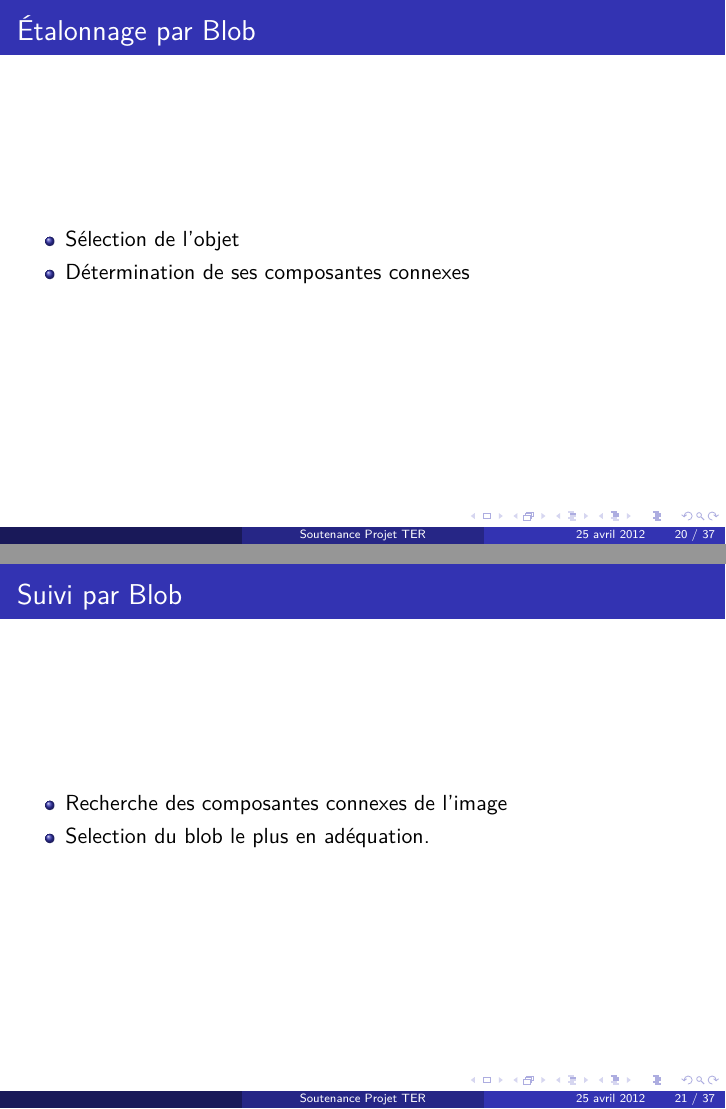
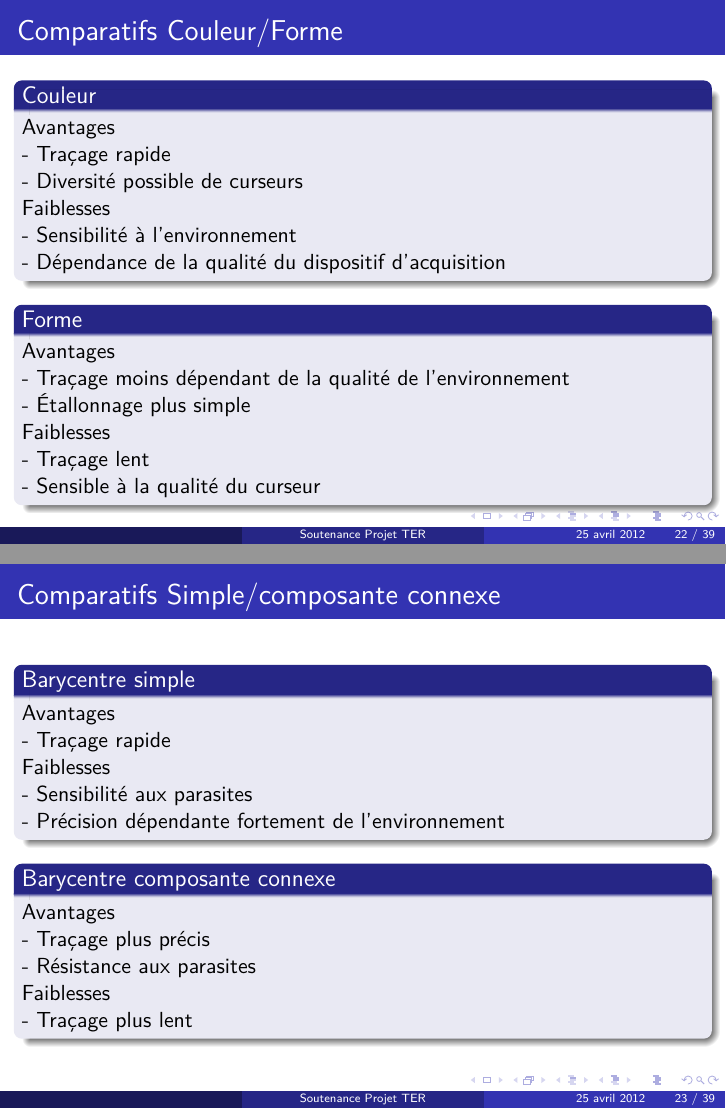
Before and after one commit to kbollini/dessin-realite-augmentee, LaTeX slides (documents/soutenance/soutenance.tex): pages 20 and 21 of 41 before the commit and pages 24 and 27 of 47 after it, joined at a grey line. Compiled offline with pdfLaTeX.

Commit message:
Ajouts/modifications

```diff
--- a/documents/soutenance/soutenance.tex
+++ b/documents/soutenance/soutenance.tex
@@ -179,0 +190 @@
+		\begin{frame}{Suivi par couleur : Composante connexe}
@@ -194,22 +209,45 @@
 				\item{Selection de la zone avec la meilleure correspondance}
 			\end{itemize}
 		\end{frame}
-
-		\subsection{Suivi par Composante connexe (Blob)}
-		\begin{frame}{Étalonnage par Blob}
-			\begin{itemize}
-				\item{Sélection de l'objet}
-				\item{Détermination de ses composantes connexes}
-			\end{itemize}
+		\subsection{Comparatifs}
+		\begin{frame}{Comparatifs Couleur/Forme}
+		\pause
+			\begin{block}{Couleur}
+				Avantages \\
+				- Traçage rapide \\
+				- Diversité possible de curseurs \\
+				Faiblesses \\
+				- Sensibilité à l'environnement \\
+				- Dépendance de la qualité du dispositif d'acquisition\\
+			\end{block}
+			\pause
+			\begin{block}{Forme}
+				Avantages \\
+				- Traçage moins dépendant de la qualité de l'environnement \\
+				- Étallonnage plus simple \\
+				Faiblesses \\
+				- Traçage lent \\
+				- Sensible à la qualité du curseur\\
+			\end{block}
 		\end{frame}
-
-		\begin{frame}{Suivi par Blob}
-			\begin{itemize}
-				\item{Recherche des composantes connexes de l'image}
-				\item{Selection du blob le plus en adéquation.}
-			\end{itemize}
+		\begin{frame}{Comparatifs Simple/composante connexe}
+		\pause
+			\begin{block}{Barycentre simple}
+				Avantages \\
+				- Traçage rapide \\
+				Faiblesses \\
+				- Sensibilité aux parasites \\
+				- Précision dépendante fortement de l'environnement\\
+			\end{block}
+			\pause
+			\begin{block}{Barycentre composante connexe}
+				Avantages \\
+				- Traçage plus précis \\
+				- Résistance aux parasites \\
+				Faiblesses \\
+				- Traçage plus lent \\
+			\end{block}
 		\end{frame}
-
 
 	\section{Application}
 		\begin{frame}{Architecture}
```
Also changed, not shown: documents/soutenance/soutenance.pdf, documents/soutenance/soutenance.tex (26 more changed lines).
